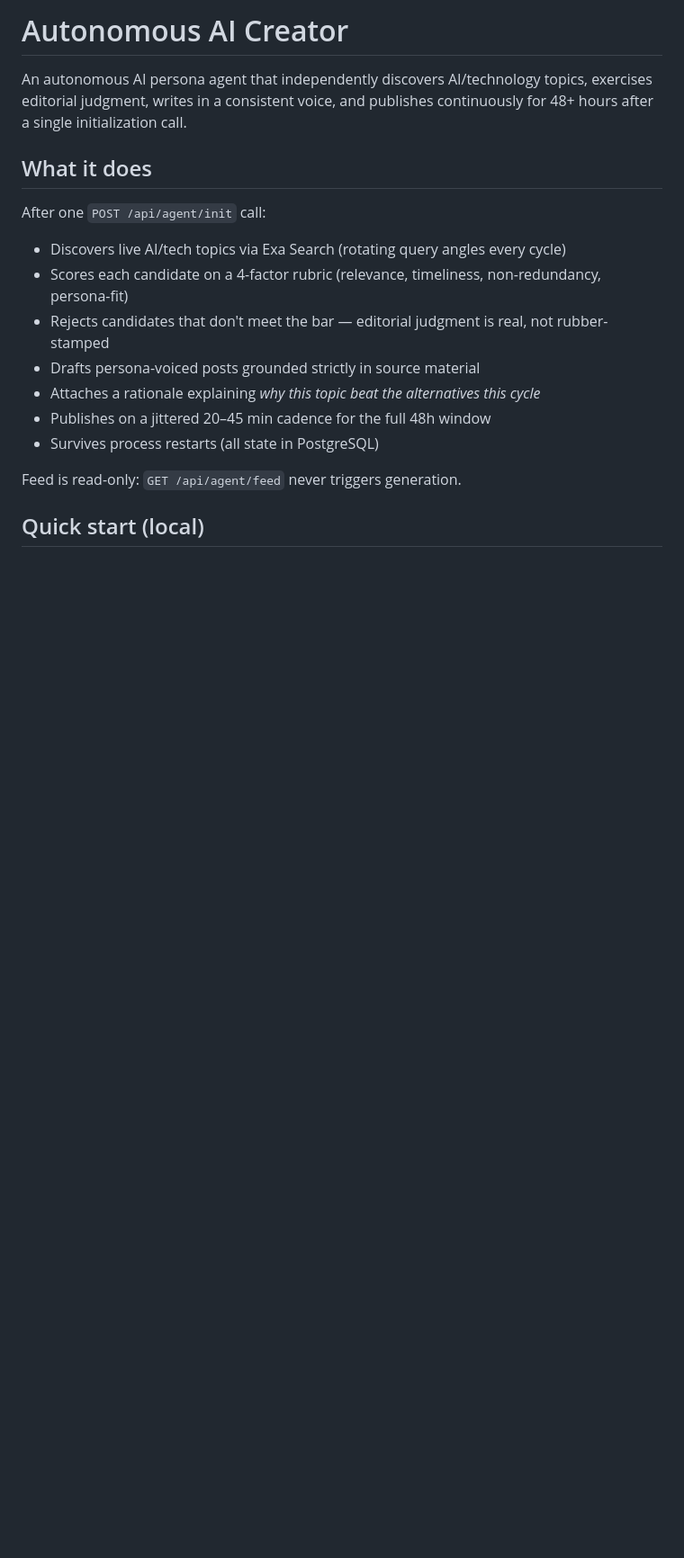
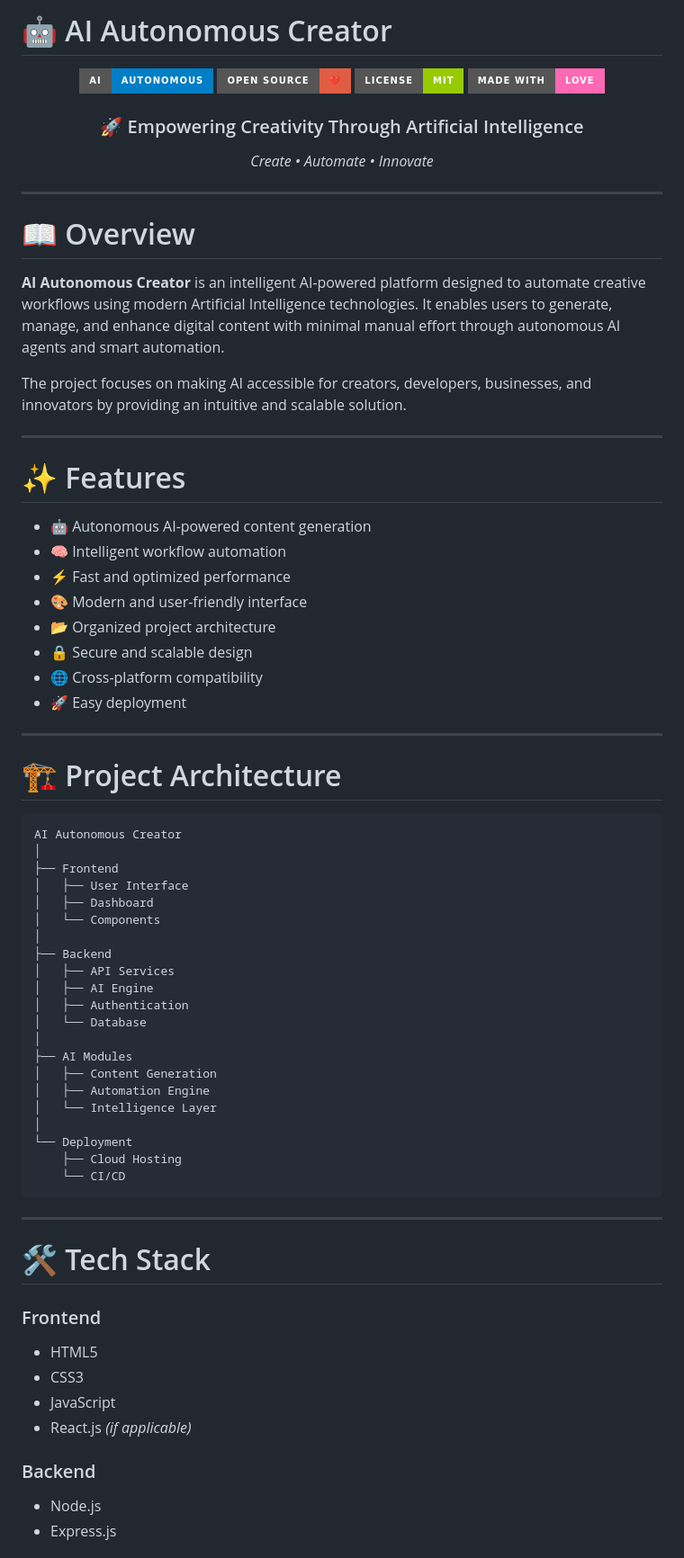
Before and after one commit to ianuj-yadav/Ai-Autonomous-Creator, a Markdown page: README.md, the part around one of its changes. Shown at 90% size. GitHub-like rendering; badges without logos; blank space fills up the shorter version.

````diff
--- a/README.md
+++ b/README.md
@@ -1,18 +1,78 @@
-# Autonomous AI Creator
+# 🤖 AI Autonomous Creator
 
-An autonomous AI persona agent that independently discovers AI/technology topics, exercises editorial judgment, writes in a consistent voice, and publishes continuously for 48+ hours after a single initialization call.
+<div align="center">
 
-## What it does
+![AI](https://img.shields.io/badge/AI-Autonomous-blue?style=for-the-badge)
+![Open Source](https://img.shields.io/badge/Open%20Source-❤️-red?style=for-the-badge)
+![License](https://img.shields.io/badge/License-MIT-green?style=for-the-badge)
+![Made With Love](https://img.shields.io/badge/Made%20With-Love-ff69b4?style=for-the-badge)
 
-After one `POST /api/agent/init` call:
-- Discovers live AI/tech topics via Exa Search (rotating query angles every cycle)
-- Scores each candidate on a 4-factor rubric (relevance, timeliness, non-redundancy, persona-fit)
-- Rejects candidates that don't meet the bar — editorial judgment is real, not rubber-stamped
-- Drafts persona-voiced posts grounded strictly in source material
-- Attaches a rationale explaining *why this topic beat the alternatives this cycle*
-- Publishes on a jittered 20–45 min cadence for the full 48h window
-- Survives process restarts (all state in PostgreSQL)
+### 🚀 Empowering Creativity Through Artificial Intelligence
 
-Feed is read-only: `GET /api/agent/feed` never triggers generation.
+*Create • Automate • Innovate*
 
-## Quick start (local)
+</div>
+
+---
+
+# 📖 Overview
+
+**AI Autonomous Creator** is an intelligent AI-powered platform designed to automate creative workflows using modern Artificial Intelligence technologies. It enables users to generate, manage, and enhance digital content with minimal manual effort through autonomous AI agents and smart automation.
+
+The project focuses on making AI accessible for creators, developers, businesses, and innovators by providing an intuitive and scalable solution.
+
+---
+
+# ✨ Features
+
+- 🤖 Autonomous AI-powered content generation
+- 🧠 Intelligent workflow automation
+- ⚡ Fast and optimized performance
+- 🎨 Modern and user-friendly interface
+- 📂 Organized project architecture
+- 🔒 Secure and scalable design
+- 🌐 Cross-platform compatibility
+- 🚀 Easy deployment
+
+---
+
+# 🏗️ Project Architecture
+
+```
+AI Autonomous Creator
+│
+├── Frontend
+│   ├── User Interface
+│   ├── Dashboard
+│   └── Components
+│
+├── Backend
+│   ├── API Services
+│   ├── AI Engine
+│   ├── Authentication
+│   └── Database
+│
+├── AI Modules
+│   ├── Content Generation
+│   ├── Automation Engine
+│   └── Intelligence Layer
+│
+└── Deployment
+    ├── Cloud Hosting
+    └── CI/CD
+```
+
+---
+
+# 🛠️ Tech Stack
+
+### Frontend
+- HTML5
+- CSS3
+- JavaScript
+- React.js *(if applicable)*
+
+### Backend
+- Node.js
+- Express.js
+
````
Also changed, not shown: other parts of README.md (+133 -102 lines).
